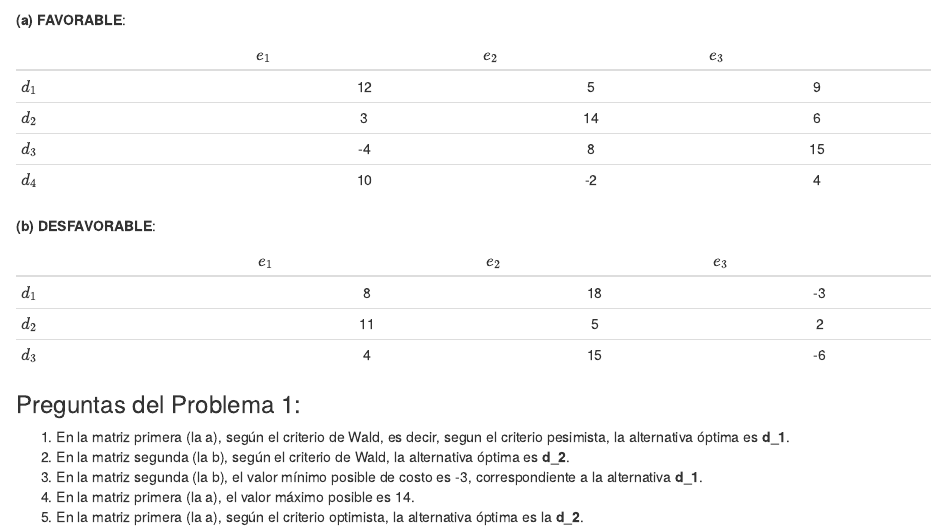
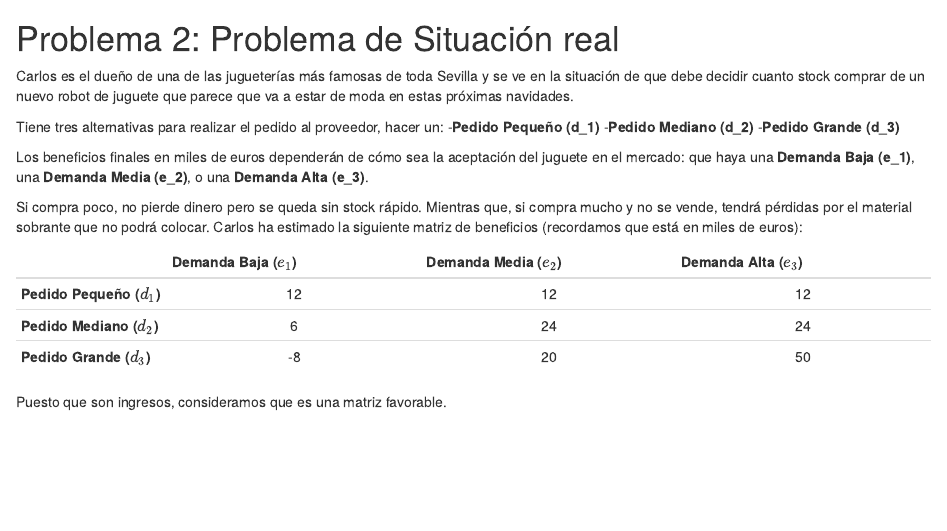
Before and after one commit to carlagarzoli12-pixel/carlagarzoli12-pixel-trabajo01indtd2026, an R Markdown document (Enunciados Problemas Carla Garzoli Serrano.Rmd): the page in a window 1100 px wide, from 210 px down before the commit and from 890 px down after it. Rendered offline with R 4.5, knitr and Pandoc, with nearby package versions.

Commit message:
Ahora, he añadido el enunciado de mi problema 2 que se trata de una situación real en el caso de una juguetería.

```diff
--- a/Enunciados Problemas Carla Garzoli Serrano.Rmd
+++ b/Enunciados Problemas Carla Garzoli Serrano.Rmd
@@ -39,3 +39,24 @@ Dadas las siguientes matrices de resultados, determine la alternativa óptima ap
 3. **Falso** Es falsa puesto que sabemos que el costo mínimo de toda la matriz es -6, en la alternativa d_3.
 4. **Falso** Es falsa puesto que sabemos que el valor máximo es 15, que está en la alternativa d_3.
 5. **Falso** Es falsa puesto que sabemos que el optimista elegiría d_3, ya que contiene el valor máximo absoluto de 15.
+
+# Problema 2: Problema de Situación real
+
+Carlos es el dueño de una de las jugueterías más famosas de toda Sevilla y se ve en la situación de que debe decidir cuanto stock comprar de un nuevo robot de juguete que parece que va a estar de moda en estas próximas navidades.
+
+Tiene tres alternativas para realizar el pedido al proveedor, hacer un:
+-**Pedido Pequeño (d_1)**
+-**Pedido Mediano (d_2)**
+-**Pedido Grande (d_3)**
+
+Los beneficios finales en miles de euros dependerán de cómo sea la aceptación del juguete en el mercado: que haya una **Demanda Baja (e_1)**, una **Demanda Media (e_2)**, o una **Demanda Alta (e_3)**.
+
+Si compra poco, no pierde dinero pero se queda sin stock rápido. Mientras que, si compra mucho y no se vende, tendrá pérdidas por el material sobrante que no podrá colocar. Carlos ha estimado la siguiente matriz de beneficios (recordamos que está en miles de euros):
+
+| | Demanda Baja ($e_1$) | Demanda Media ($e_2$) | Demanda Alta ($e_3$) |
+|---|:---:|:---:|:---:|
+| **Pedido Pequeño ($d_1$)** | 12 | 12 | 12 |
+| **Pedido Mediano ($d_2$)** | 6 | 24 | 24 |
+| **Pedido Grande ($d_3$)** | -8 | 20 | 50 |
+
+Puesto que son ingresos, consideramos que es una matriz favorable.
```
